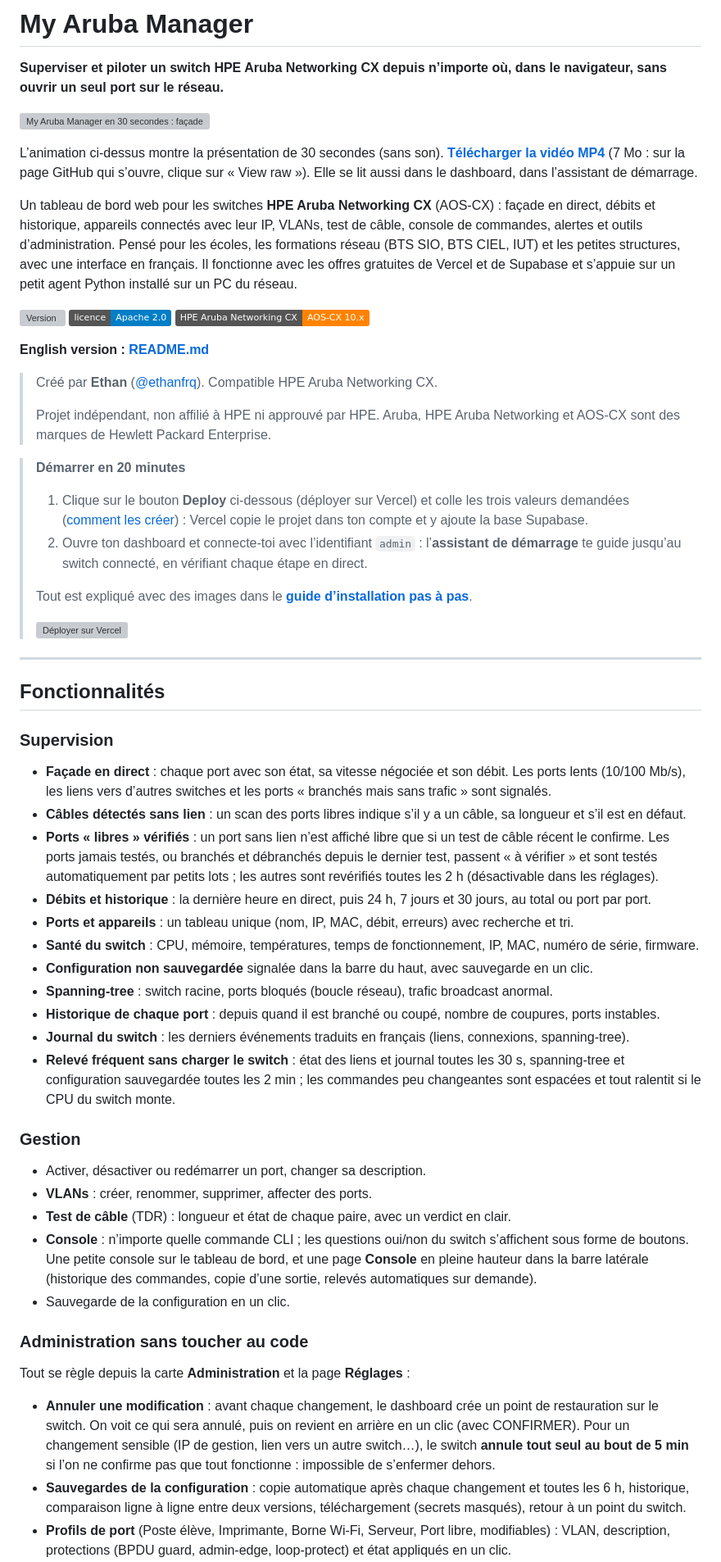
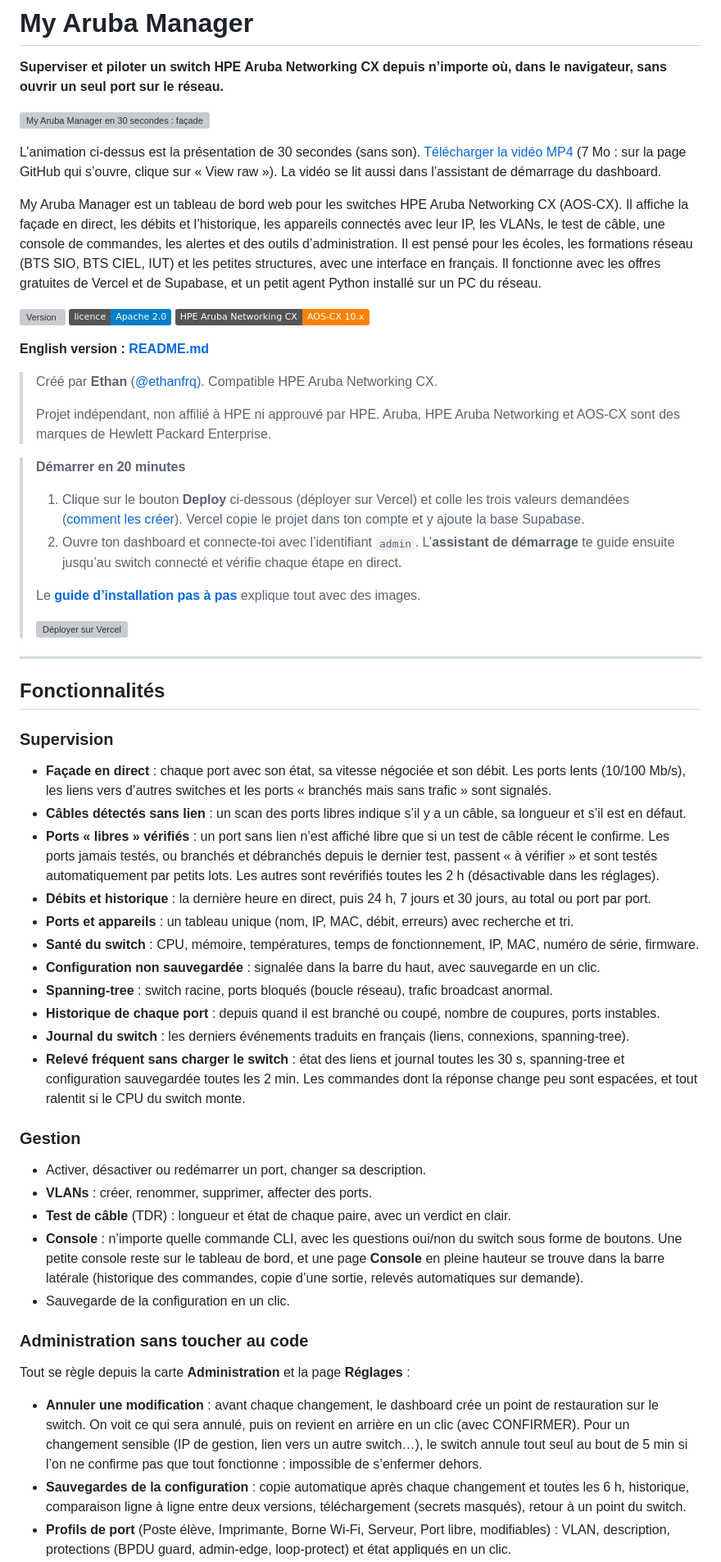
Before and after one commit to ethanfrq/ArubaDashboardSwitch, a Markdown page: README.fr.md, the part around one of its changes. Shown at 82% size. Drawn GitHub-style; badges without logos; grey boxes are pictures that could not be loaded.

```diff
--- a/README.fr.md
+++ b/README.fr.md
@@ -4,13 +4,14 @@
 
 [![My Aruba Manager en 30 secondes : façade en direct, appareils branchés, test de câble, VLAN, console et alertes](public/media/apercu-anime.webp)](public/media/my-aruba-manager.mp4)
 
-L’animation ci-dessus montre la présentation de 30 secondes (sans son). **[Télécharger la vidéo MP4](public/media/my-aruba-manager.mp4)**
-(7 Mo : sur la page GitHub qui s’ouvre, clique sur « View raw »). Elle se lit aussi dans le dashboard, dans l’assistant de démarrage.
+L’animation ci-dessus est la présentation de 30 secondes (sans son). [Télécharger la vidéo MP4](public/media/my-aruba-manager.mp4)
+(7 Mo : sur la page GitHub qui s’ouvre, clique sur « View raw »). La vidéo se lit aussi dans l’assistant de démarrage du dashboard.
 
-Un tableau de bord web pour les switches **HPE Aruba Networking CX** (AOS-CX) : façade en direct, débits et historique,
-appareils connectés avec leur IP, VLANs, test de câble, console de commandes, alertes et outils d’administration.
-Pensé pour les écoles, les formations réseau (BTS SIO, BTS CIEL, IUT) et les petites structures, avec une interface en français.
-Il fonctionne avec les offres gratuites de Vercel et de Supabase et s’appuie sur un petit agent Python installé sur un PC du réseau.
+My Aruba Manager est un tableau de bord web pour les switches HPE Aruba Networking CX (AOS-CX). Il affiche la façade
+en direct, les débits et l’historique, les appareils connectés avec leur IP, les VLANs, le test de câble, une console de
+commandes, les alertes et des outils d’administration. Il est pensé pour les écoles, les formations réseau (BTS SIO,
+BTS CIEL, IUT) et les petites structures, avec une interface en français.
+Il fonctionne avec les offres gratuites de Vercel et de Supabase, et un petit agent Python installé sur un PC du réseau.
 
 [![Version](https://img.shields.io/github/v/release/ethanfrq/ArubaDashboardSwitch?label=version)](https://github.com/ethanfrq/ArubaDashboardSwitch/releases/latest)
 [![Licence Apache 2.0](https://img.shields.io/badge/licence-Apache%202.0-blue)](LICENSE)
@@ -26,12 +27,12 @@ Il fonctionne avec les offres gratuites de Vercel et de Supabase et s’appuie s
 > **Démarrer en 20 minutes**
 >
 > 1. Clique sur le bouton **Deploy** ci-dessous (déployer sur Vercel) et colle les trois valeurs demandées
->    ([comment les créer](docs/GUIDE.md#1-déployer-sur-vercel)) : Vercel copie le projet dans ton compte
+>    ([comment les créer](docs/GUIDE.md#1-déployer-sur-vercel)). Vercel copie le projet dans ton compte
 >    et y ajoute la base Supabase.
-> 2. Ouvre ton dashboard et connecte-toi avec l’identifiant `admin` : l’**assistant de démarrage** te guide
->    jusqu’au switch connecté, en vérifiant chaque étape en direct.
+> 2. Ouvre ton dashboard et connecte-toi avec l’identifiant `admin`. L’**assistant de démarrage** te guide ensuite
+>    jusqu’au switch connecté et vérifie chaque étape en direct.
 >
-> Tout est expliqué avec des images dans le **[guide d’installation pas à pas](docs/GUIDE.md)**.
+> Le **[guide d’installation pas à pas](docs/GUIDE.md)** explique tout avec des images.
 >
 > [![Déployer sur Vercel](https://vercel.com/button)](https://vercel.com/new/clone?repository-url=https%3A%2F%2Fgithub.com%2Fethanfrq%2FArubaDashboardSwitch&env=DASHBOARD_PASSWORD,SESSION_SECRET,AGENT_TOKEN&envDescription=Mot%20de%20passe%20du%20dashboard%2C%20cl%C3%A9%20de%20session%20et%20jeton%20de%20l%27agent&envLink=https%3A%2F%2Fgithub.com%2Fethanfrq%2FArubaDashboardSwitch%2Fblob%2Fmain%2Fdocs%2FGUIDE.md%231-d%C3%A9ployer-sur-vercel&project-name=my-aruba-manager&repository-name=my-aruba-manager&stores=%5B%7B%22type%22%3A%22integration%22%2C%22integrationSlug%22%3A%22supabase%22%2C%22productSlug%22%3A%22supabase%22%7D%5D)
 
@@ -45,32 +46,32 @@ Il fonctionne avec les offres gratuites de Vercel et de Supabase et s’appuie s
 - **Câbles détectés sans lien** : un scan des ports libres indique s’il y a un câble, sa longueur et s’il est en défaut.
 - **Ports « libres » vérifiés** : un port sans lien n’est affiché libre que si un test de câble récent le confirme.
   Les ports jamais testés, ou branchés et débranchés depuis le dernier test, passent « à vérifier » et sont testés
-  automatiquement par petits lots ; les autres sont revérifiés toutes les 2 h (désactivable dans les réglages).
+  automatiquement par petits lots. Les autres sont revérifiés toutes les 2 h (désactivable dans les réglages).
 - **Débits et historique** : la dernière heure en direct, puis 24 h, 7 jours et 30 jours, au total ou port par port.
 - **Ports et appareils** : un tableau unique (nom, IP, MAC, débit, erreurs) avec recherche et tri.
 - **Santé du switch** : CPU, mémoire, températures, temps de fonctionnement, IP, MAC, numéro de série, firmware.
-- **Configuration non sauvegardée** signalée dans la barre du haut, avec sauvegarde en un clic.
+- **Configuration non sauvegardée** : signalée dans la barre du haut, avec sauvegarde en un clic.
 - **Spanning-tree** : switch racine, ports bloqués (boucle réseau), trafic broadcast anormal.
 - **Historique de chaque port** : depuis quand il est branché ou coupé, nombre de coupures, ports instables.
 - **Journal du switch** : les derniers événements traduits en français (liens, connexions, spanning-tree).
 - **Relevé fréquent sans charger le switch** : état des liens et journal toutes les 30 s, spanning-tree et
-  configuration sauvegardée toutes les 2 min ; les commandes peu changeantes sont espacées et tout ralentit
+  configuration sauvegardée toutes les 2 min. Les commandes dont la réponse change peu sont espacées, et tout ralentit
   si le CPU du switch monte.
 
 ### Gestion
 - Activer, désactiver ou redémarrer un port, changer sa description.
 - **VLANs** : créer, renommer, supprimer, affecter des ports.
 - **Test de câble** (TDR) : longueur et état de chaque paire, avec un verdict en clair.
-- **Console** : n’importe quelle commande CLI ; les questions oui/non du switch s’affichent sous forme de boutons. Une
-  petite console sur le tableau de bord, et une page **Console** en pleine hauteur dans la barre latérale (historique des
-  commandes, copie d’une sortie, relevés automatiques sur demande).
+- **Console** : n’importe quelle commande CLI, avec les questions oui/non du switch sous forme de boutons. Une petite
+  console reste sur le tableau de bord, et une page **Console** en pleine hauteur se trouve dans la barre latérale
+  (historique des commandes, copie d’une sortie, relevés automatiques sur demande).
 - Sauvegarde de la configuration en un clic.
 
 ### Administration sans toucher au code
 Tout se règle depuis la carte **Administration** et la page **Réglages** :
 - **Annuler une modification** : avant chaque changement, le dashboard crée un point de restauration sur le switch.
   On voit ce qui sera annulé, puis on revient en arrière en un clic (avec CONFIRMER). Pour un changement sensible
-  (IP de gestion, lien vers un autre switch…), le switch **annule tout seul au bout de 5 min** si l’on ne confirme pas
+  (IP de gestion, lien vers un autre switch…), le switch annule tout seul au bout de 5 min si l’on ne confirme pas
   que tout fonctionne : impossible de s’enfermer dehors.
 - **Sauvegardes de la configuration** : copie automatique après chaque changement et toutes les 6 h, historique,
   comparaison ligne à ligne entre deux versions, téléchargement (secrets masqués), retour à un point du switch.
```
Also changed, not shown: other parts of README.fr.md (+65 -63 lines), README.md (+91 -90 lines).
